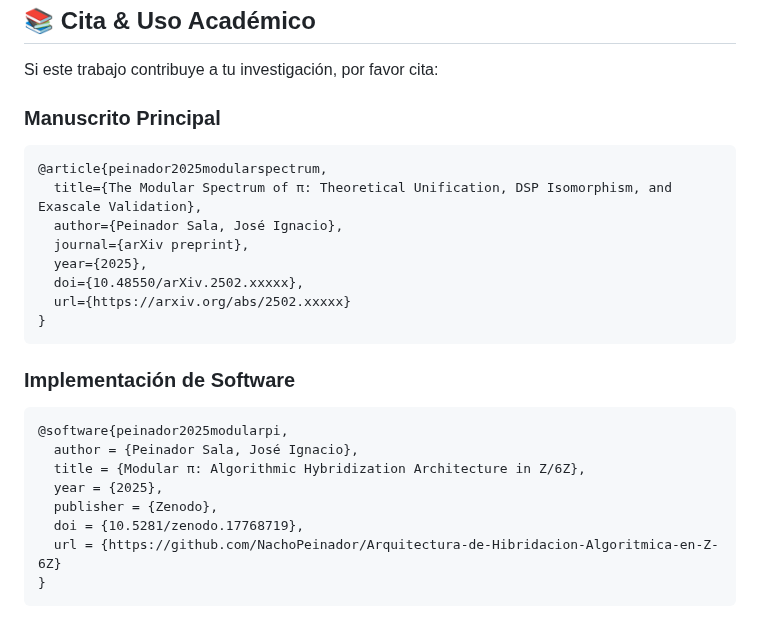
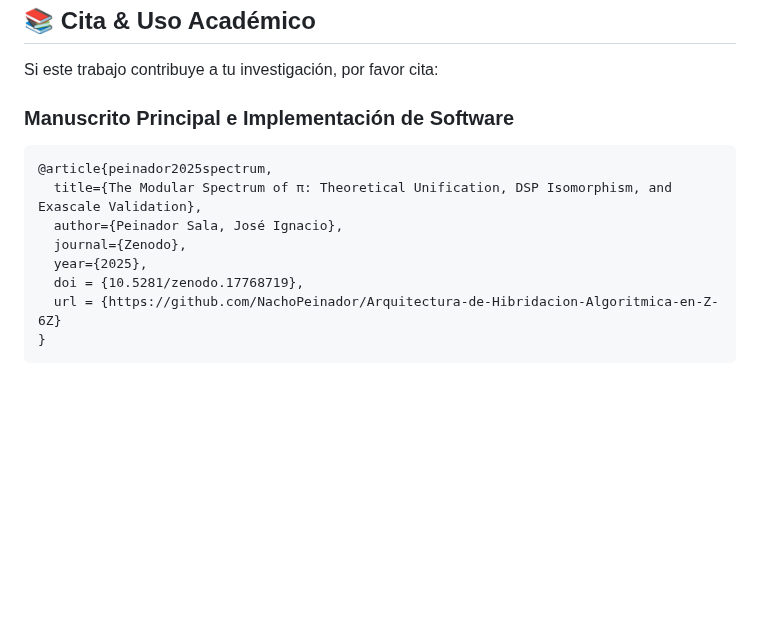
Before and after one commit to NachoPeinador/Arquitectura-de-Hibridacion-Algoritmica-en-Z-6Z, a Markdown page: README2_es.md, the part around the change. Drawn GitHub-style; blank space fills up the shorter version.

````diff
--- a/README2_es.md
+++ b/README2_es.md
@@ -179,25 +179,13 @@ La arquitectura aprovecha:
 
 Si este trabajo contribuye a tu investigación, por favor cita:
 
-### Manuscrito Principal
+### Manuscrito Principal e Implementación de Software
 ```bibtex
-@article{peinador2025modularspectrum,
+@article{peinador2025spectrum,
   title={The Modular Spectrum of π: Theoretical Unification, DSP Isomorphism, and Exascale Validation},
   author={Peinador Sala, José Ignacio},
-  journal={arXiv preprint},
+  journal={Zenodo},
   year={2025},
-  doi={10.48550/arXiv.2502.xxxxx},
-  url={https://arxiv.org/abs/2502.xxxxx}
-}
-```
-
-### Implementación de Software
-```bibtex
-@software{peinador2025modularpi,
-  author = {Peinador Sala, José Ignacio},
-  title = {Modular π: Algorithmic Hybridization Architecture in Z/6Z},
-  year = {2025},
-  publisher = {Zenodo},
   doi = {10.5281/zenodo.17768719},
   url = {https://github.com/NachoPeinador/Arquitectura-de-Hibridacion-Algoritmica-en-Z-6Z}
 }
````
